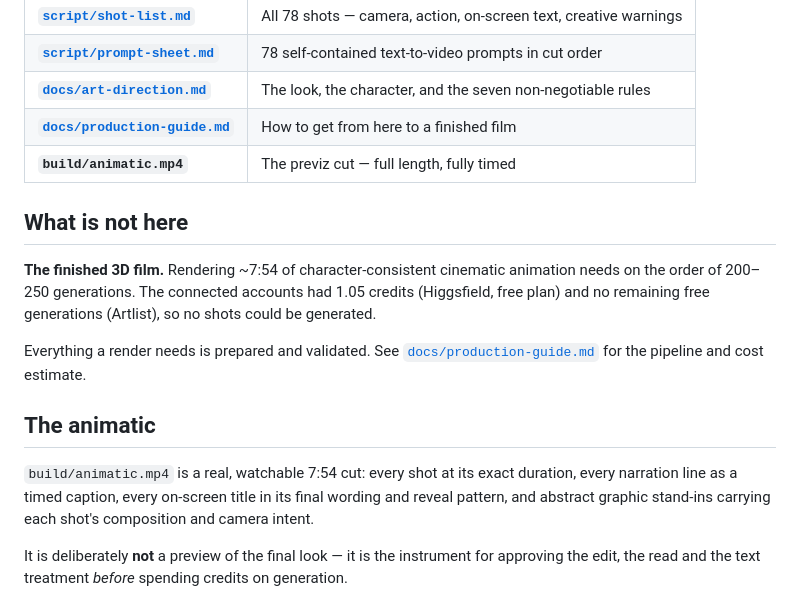
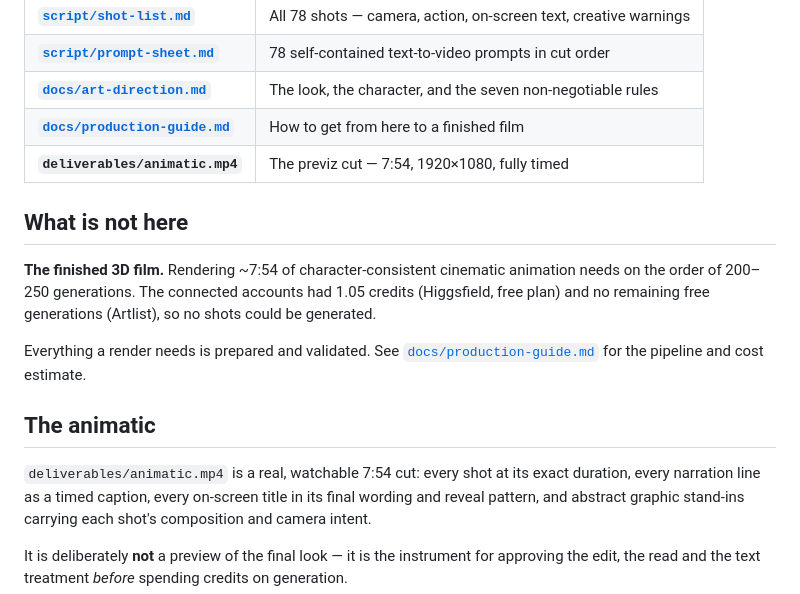
Before and after one commit to naji818/UniIT, a Markdown page: README.md, the part around the change. Drawn GitHub-style.

Commit message:
Point docs at deliverables/ for the rendered animatic
Co-Authored-By: Claude Opus 5 <noreply@anthropic.com>
Claude-Session: https://claude.ai/code/session_01KaKbRuV2J2DtwxUq8NFbvC

```diff
--- a/README.md
+++ b/README.md
@@ -24,7 +24,7 @@ A complete, validated pre-production package and a rendered animatic.
 | **[`script/prompt-sheet.md`](script/prompt-sheet.md)** | 78 self-contained text-to-video prompts in cut order |
 | **[`docs/art-direction.md`](docs/art-direction.md)** | The look, the character, and the seven non-negotiable rules |
 | **[`docs/production-guide.md`](docs/production-guide.md)** | How to get from here to a finished film |
-| **`build/animatic.mp4`** | The previz cut — full length, fully timed |
+| **`deliverables/animatic.mp4`** | The previz cut — 7:54, 1920×1080, fully timed |
 
 ## What is not here
 
@@ -39,7 +39,7 @@ estimate.
 
 ## The animatic
 
-`build/animatic.mp4` is a real, watchable 7:54 cut: every shot at its exact
+`deliverables/animatic.mp4` is a real, watchable 7:54 cut: every shot at its exact
 duration, every narration line as a timed caption, every on-screen title in its
 final wording and reveal pattern, and abstract graphic stand-ins carrying each
 shot's composition and camera intent.
```
Also changed, not shown: docs/production-guide.md (+4 -3 lines).
